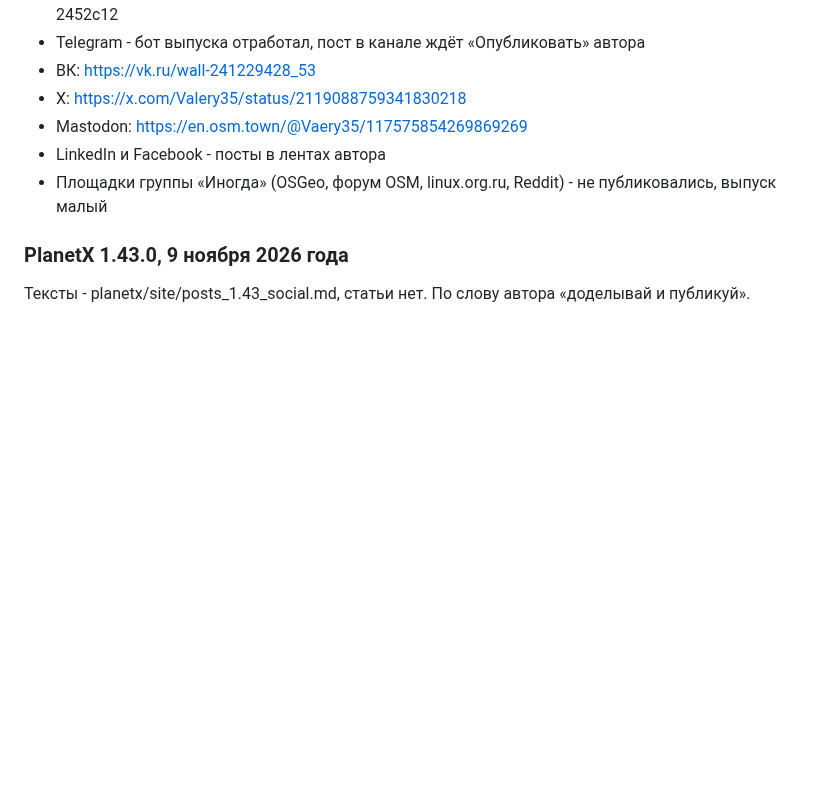
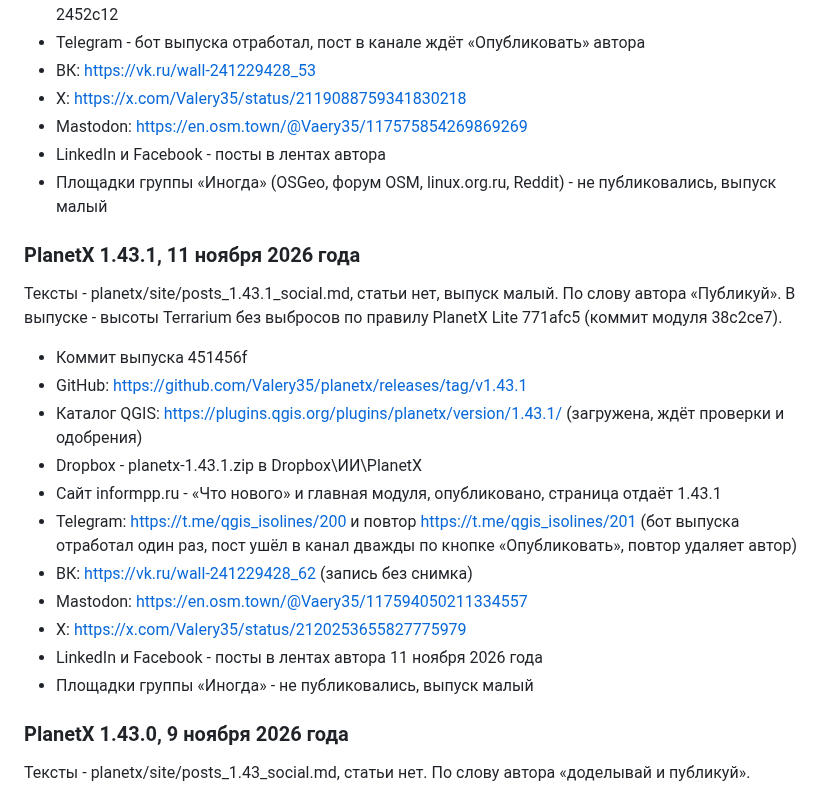
Before and after one commit to Valery35/planetx-lite, a Markdown page: doc/PUBLISH.md, the part around the change. Drawn GitHub-style; blank space fills up the shorter version.

Commit message:
Журнал публикаций: PlanetX 1.43.1

```diff
--- a/doc/PUBLISH.md
+++ b/doc/PUBLISH.md
@@ -215,6 +215,22 @@
 - LinkedIn и Facebook - посты в лентах автора
 - Площадки группы «Иногда» (OSGeo, форум OSM, linux.org.ru, Reddit) - не публиковались, выпуск малый
 
+### PlanetX 1.43.1, 11 ноября 2026 года
+
+Тексты - planetx/site/posts_1.43.1_social.md, статьи нет, выпуск малый. По слову автора «Публикуй». В выпуске - высоты Terrarium без выбросов по правилу PlanetX Lite 771afc5 (коммит модуля 38c2ce7).
+
+- Коммит выпуска 451456f
+- GitHub: https://github.com/Valery35/planetx/releases/tag/v1.43.1
+- Каталог QGIS: https://plugins.qgis.org/plugins/planetx/version/1.43.1/ (загружена, ждёт проверки и одобрения)
+- Dropbox - planetx-1.43.1.zip в Dropbox\ИИ\PlanetX
+- Сайт informpp.ru - «Что нового» и главная модуля, опубликовано, страница отдаёт 1.43.1
+- Telegram: https://t.me/qgis_isolines/200 и повтор https://t.me/qgis_isolines/201 (бот выпуска отработал один раз, пост ушёл в канал дважды по кнопке «Опубликовать», повтор удаляет автор)
+- ВК: https://vk.ru/wall-241229428_62 (запись без снимка)
+- Mastodon: https://en.osm.town/@Vaery35/117594050211334557
+- X: https://x.com/Valery35/status/2120253655827775979
+- LinkedIn и Facebook - посты в лентах автора 11 ноября 2026 года
+- Площадки группы «Иногда» - не публиковались, выпуск малый
+
 ### PlanetX 1.43.0, 9 ноября 2026 года
 
 Тексты - planetx/site/posts_1.43_social.md, статьи нет. По слову автора «доделывай и публикуй».
```
